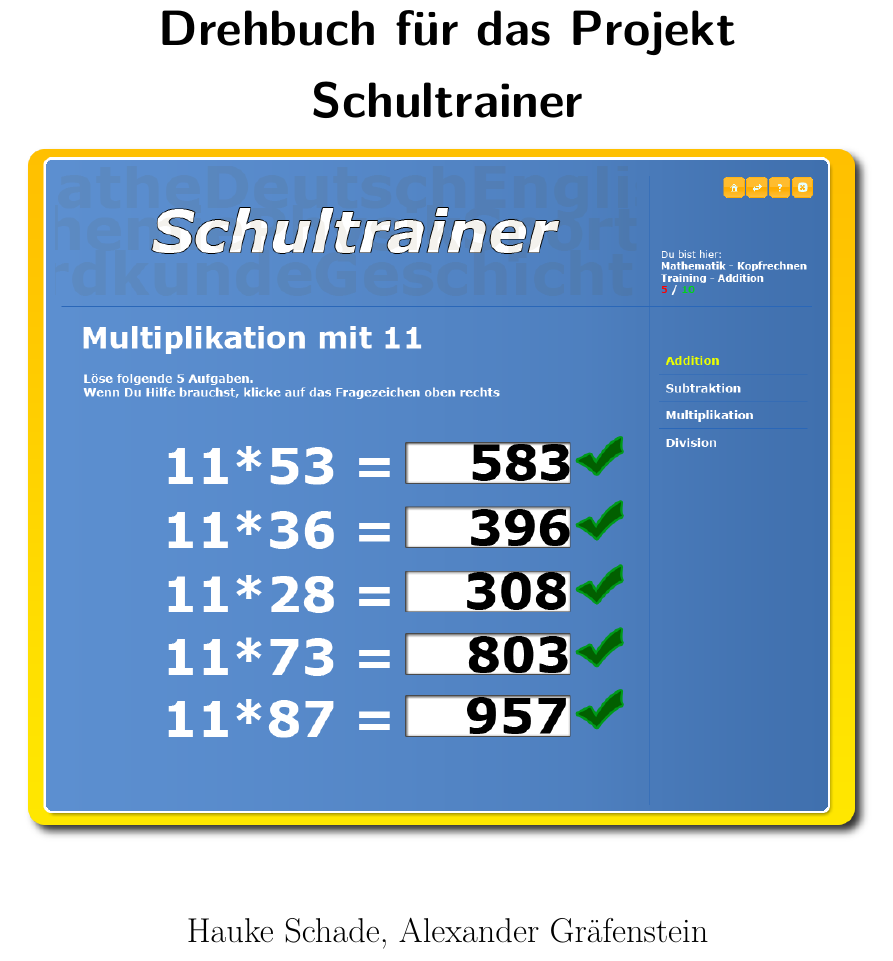
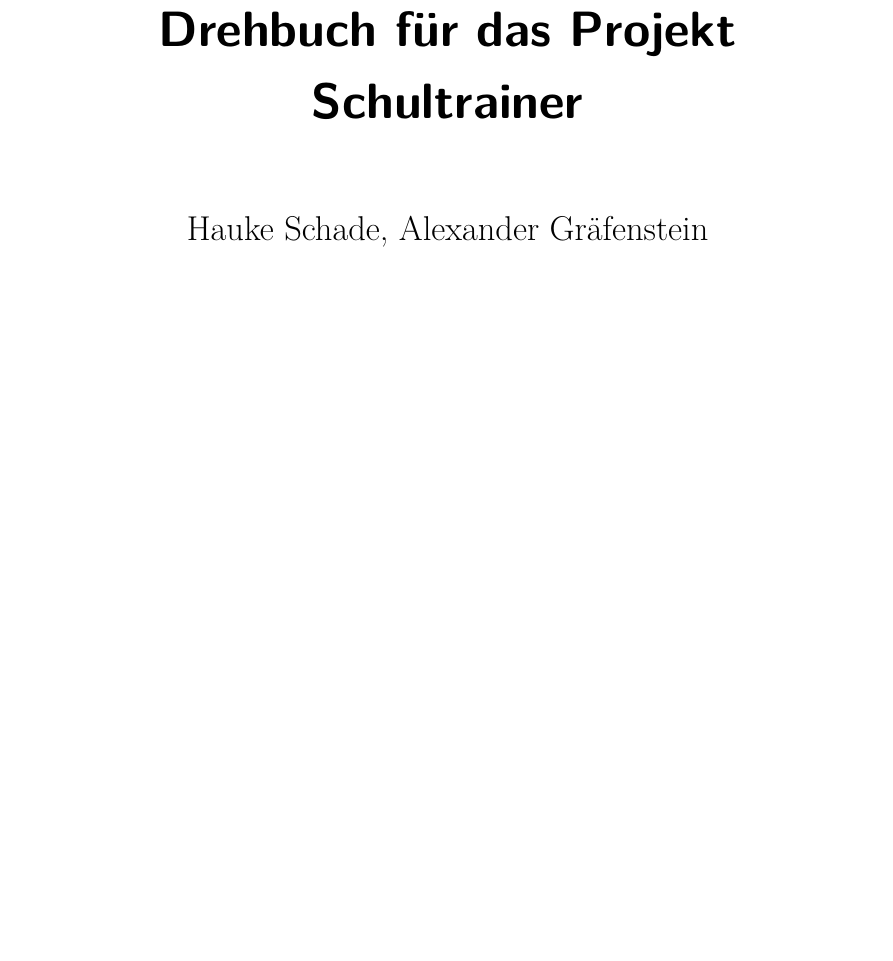
Before and after one commit to giniedp/media_education, a LaTeX book (drehbuch/doc/latex/main.tex): part of page 1 of 37, cut so that both start at the same text, the shorter picture padded with empty space. Compiled offline with pdfLaTeX.

```diff
--- a/drehbuch/doc/latex/main.tex
+++ b/drehbuch/doc/latex/main.tex
@@ -13,7 +13,7 @@
 \usepackage{style}
 
 \title{ Drehbuch für das Projekt Schultrainer }
-\subtitle{ \includegraphics[width=\textwidth]{draft.png} }
+%\subtitle{ \includegraphics[width=\textwidth]{draft.png} }
 \author{ Hauke Schade, Alexander Gräfenstein}
 \date{\today}
 
```
Also changed, not shown: 8 other files.
